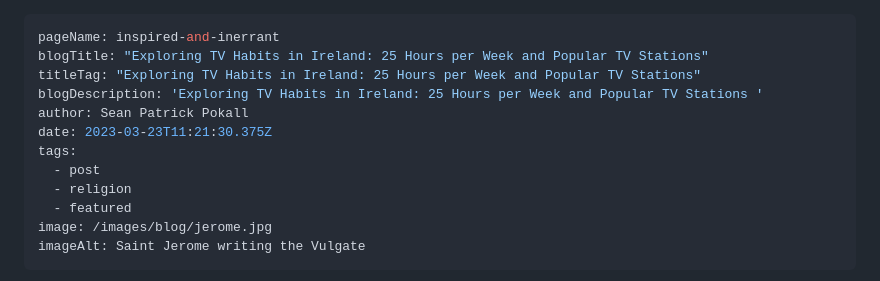
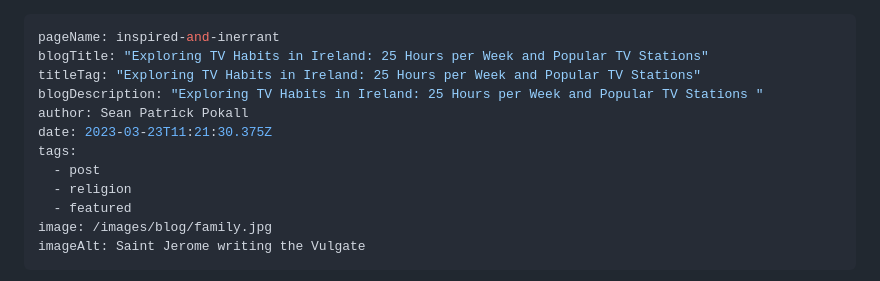
Before and after one commit to Doc1998/aertv, a Markdown page: src/blog/inspired-and-inerrant.md, the part around the change. Rendered like a GitHub page.

Commit message:
Update Blog “inspired-and-inerrant”

```diff
--- a/src/blog/inspired-and-inerrant.md
+++ b/src/blog/inspired-and-inerrant.md
@@ -2,14 +2,14 @@
 pageName: inspired-and-inerrant
 blogTitle: "Exploring TV Habits in Ireland: 25 Hours per Week and Popular TV Stations"
 titleTag: "Exploring TV Habits in Ireland: 25 Hours per Week and Popular TV Stations"
-blogDescription: 'Exploring TV Habits in Ireland: 25 Hours per Week and Popular TV Stations '
+blogDescription: "Exploring TV Habits in Ireland: 25 Hours per Week and Popular TV Stations "
 author: Sean Patrick Pokall
 date: 2023-03-23T11:21:30.375Z
 tags:
   - post
   - religion
   - featured
-image: /images/blog/jerome.jpg
+image: /images/blog/family.jpg
 imageAlt: Saint Jerome writing the Vulgate
 ---
 <!--StartFragment-->
```
